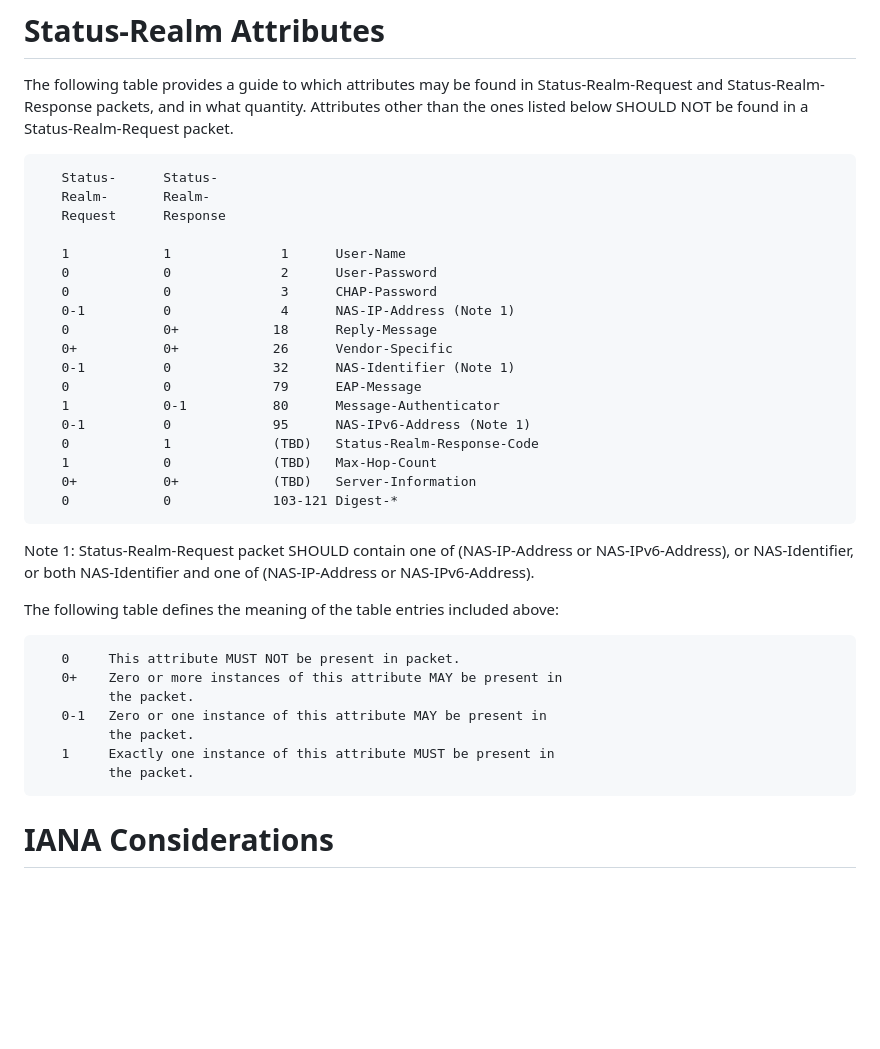
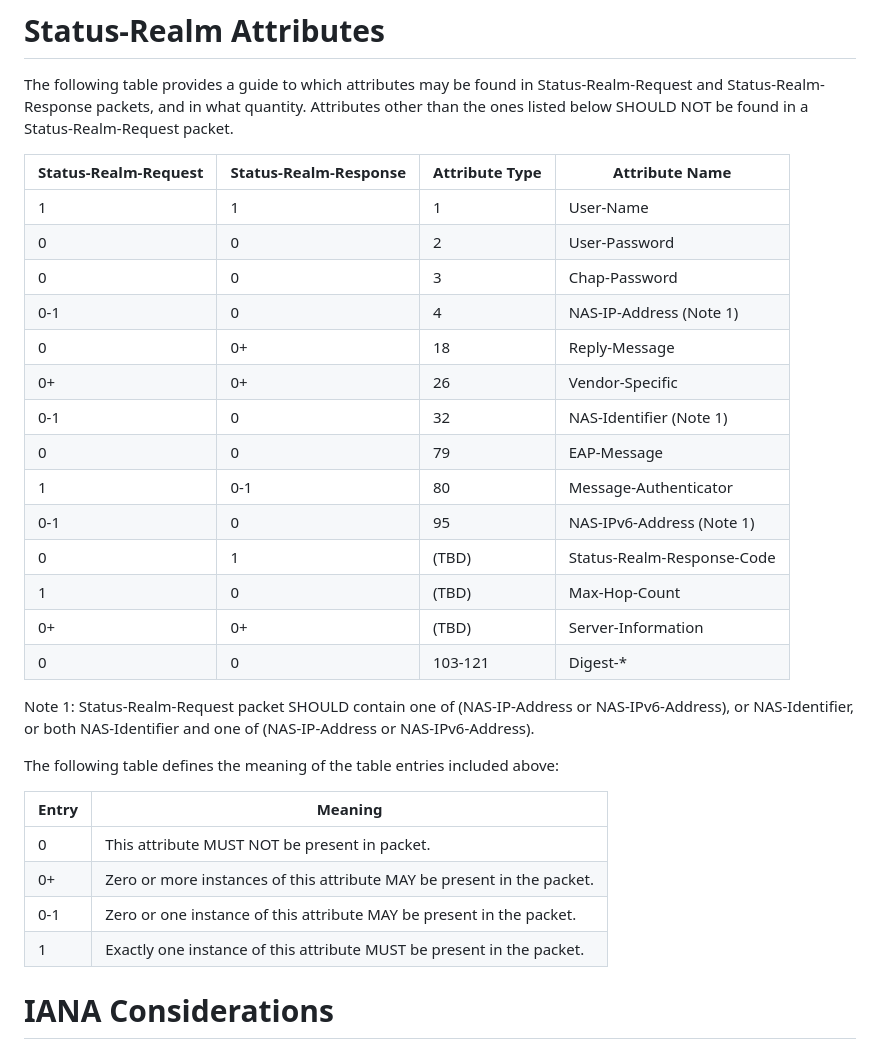
Before and after one commit to meadmaker/draft-ietf-radext-status-realm, a Markdown page: draft-ietf-radext-status-realm.md, the part around the change. GitHub-like rendering; blank space fills up the shorter version.

Commit message:
Create markdown tables from ASCII art tables
Fixes #15

```diff
--- a/draft-ietf-radext-status-realm.md
+++ b/draft-ietf-radext-status-realm.md
@@ -434,48 +434,34 @@ If an implementation supports Status-Realm-Request and the [RFC4668] or [RFC4670
 
 The following table provides a guide to which attributes may be found in Status-Realm-Request and Status-Realm-Response packets, and in what quantity. Attributes other than the ones listed below SHOULD NOT be found in a Status-Realm-Request packet.
 
-~~~~
-   Status-      Status-
-   Realm-       Realm-
-   Request      Response
-
-   1            1              1      User-Name
-   0            0              2      User-Password
-   0            0              3      CHAP-Password
-   0-1          0              4      NAS-IP-Address (Note 1)
-   0            0+            18      Reply-Message
-   0+           0+            26      Vendor-Specific
-   0-1          0             32      NAS-Identifier (Note 1)
-   0            0             79      EAP-Message
-   1            0-1           80      Message-Authenticator
-   0-1          0             95      NAS-IPv6-Address (Note 1)
-   0            1             (TBD)   Status-Realm-Response-Code
-   1            0             (TBD)   Max-Hop-Count
-   0+           0+            (TBD)   Server-Information
-   0            0             103-121 Digest-*
-~~~~
+| Status-Realm-Request | Status-Realm-Response | Attribute Type | Attribute Name             |
+|----------------------|-----------------------|----------------|----------------------------|
+| 1                    | 1                     | 1              | User-Name                  |
+| 0                    | 0                     | 2              | User-Password              |
+| 0                    | 0                     | 3              | Chap-Password              |
+| 0-1                  | 0                     | 4              | NAS-IP-Address (Note 1)    |
+| 0                    | 0+                    | 18             | Reply-Message              |
+| 0+                   | 0+                    | 26             | Vendor-Specific            |
+| 0-1                  | 0                     | 32             | NAS-Identifier (Note 1)    |
+| 0                    | 0                     | 79             | EAP-Message                |
+| 1                    | 0-1                   | 80             | Message-Authenticator      |
+| 0-1                  | 0                     | 95             | NAS-IPv6-Address (Note 1)  |
+| 0                    | 1                     | (TBD)          | Status-Realm-Response-Code |
+| 1                    | 0                     | (TBD)          | Max-Hop-Count              |
+| 0+                   | 0+                    | (TBD)          | Server-Information         |
+| 0                    | 0                     | 103-121        | Digest-*                   |
 
 Note 1: Status-Realm-Request packet SHOULD contain one of (NAS-IP-Address or NAS-IPv6-Address), or NAS-Identifier, or both NAS-Identifier and one of (NAS-IP-Address or NAS-IPv6-Address).
 
 The following table defines the meaning of the table entries included above:
 
-~~~~
-   0     This attribute MUST NOT be present in packet.
-   0+    Zero or more instances of this attribute MAY be present in
-         the packet.
-   0-1   Zero or one instance of this attribute MAY be present in
-         the packet.
-   1     Exactly one instance of this attribute MUST be present in
-         the packet.
-~~~~
 
-
-
-
-
-
-
-
+| Entry | Meaning                                                               |
+|-------|-----------------------------------------------------------------------|
+|  0    | This attribute MUST NOT be present in packet.                          |
+|  0+   | Zero or more instances of this attribute MAY be present in the packet. |
+|  0-1  | Zero or one instance of this attribute MAY be present in the packet.   |
+|  1    | Exactly one instance of this attribute MUST be present in the packet.  |
 
 
 # IANA Considerations
```
